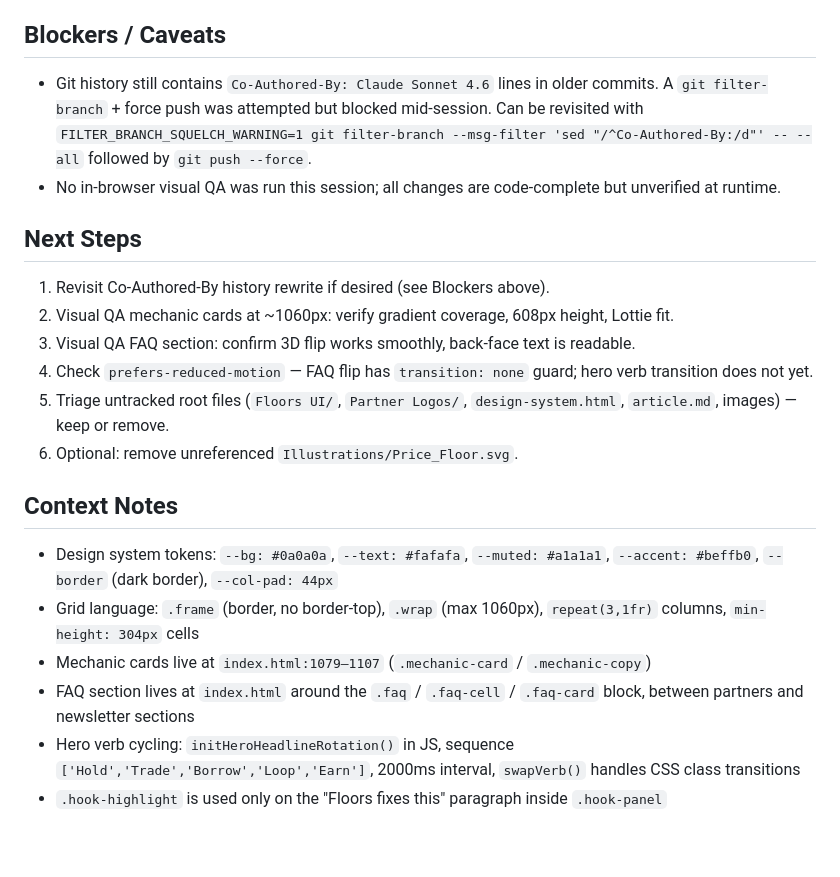
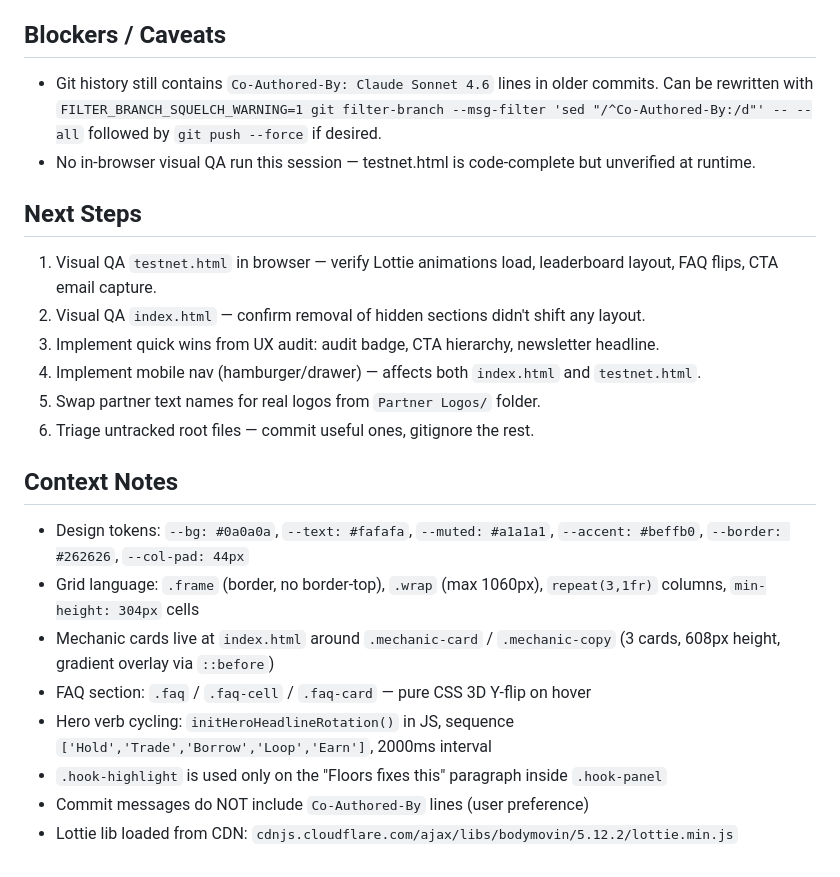
Before and after one commit to Aightek/floors-finance-landing, a Markdown page: HANDOFF.md, the part around one of its changes. Drawn GitHub-style.

```diff
--- a/HANDOFF.md
+++ b/HANDOFF.md
@@ -33,20 +59,22 @@ Completed this session:
 
 ## Blockers / Caveats
-- Git history still contains `Co-Authored-By: Claude Sonnet 4.6` lines in older commits. A `git filter-branch` + force push was attempted but blocked mid-session. Can be revisited with `FILTER_BRANCH_SQUELCH_WARNING=1 git filter-branch --msg-filter 'sed "/^Co-Authored-By:/d"' -- --all` followed by `git push --force`.
-- No in-browser visual QA was run this session; all changes are code-complete but unverified at runtime.
+- Git history still contains `Co-Authored-By: Claude Sonnet 4.6` lines in older commits. Can be rewritten with `FILTER_BRANCH_SQUELCH_WARNING=1 git filter-branch --msg-filter 'sed "/^Co-Authored-By:/d"' -- --all` followed by `git push --force` if desired.
+- No in-browser visual QA run this session — testnet.html is code-complete but unverified at runtime.
 
 ## Next Steps
-1. Revisit Co-Authored-By history rewrite if desired (see Blockers above).
-2. Visual QA mechanic cards at ~1060px: verify gradient coverage, 608px height, Lottie fit.
-3. Visual QA FAQ section: confirm 3D flip works smoothly, back-face text is readable.
-4. Check `prefers-reduced-motion` — FAQ flip has `transition: none` guard; hero verb transition does not yet.
-5. Triage untracked root files (`Floors UI/`, `Partner Logos/`, `design-system.html`, `article.md`, images) — keep or remove.
-6. Optional: remove unreferenced `Illustrations/Price_Floor.svg`.
+1. Visual QA `testnet.html` in browser — verify Lottie animations load, leaderboard layout, FAQ flips, CTA email capture.
+2. Visual QA `index.html` — confirm removal of hidden sections didn't shift any layout.
+3. Implement quick wins from UX audit: audit badge, CTA hierarchy, newsletter headline.
+4. Implement mobile nav (hamburger/drawer) — affects both `index.html` and `testnet.html`.
+5. Swap partner text names for real logos from `Partner Logos/` folder.
+6. Triage untracked root files — commit useful ones, gitignore the rest.
 
 ## Context Notes
-- Design system tokens: `--bg: #0a0a0a`, `--text: #fafafa`, `--muted: #a1a1a1`, `--accent: #beffb0`, `--border` (dark border), `--col-pad: 44px`
+- Design tokens: `--bg: #0a0a0a`, `--text: #fafafa`, `--muted: #a1a1a1`, `--accent: #beffb0`, `--border: #262626`, `--col-pad: 44px`
 - Grid language: `.frame` (border, no border-top), `.wrap` (max 1060px), `repeat(3,1fr)` columns, `min-height: 304px` cells
-- Mechanic cards live at `index.html:1079–1107` (`.mechanic-card` / `.mechanic-copy`)
-- FAQ section lives at `index.html` around the `.faq` / `.faq-cell` / `.faq-card` block, between partners and newsletter sections
-- Hero verb cycling: `initHeroHeadlineRotation()` in JS, sequence `['Hold','Trade','Borrow','Loop','Earn']`, 2000ms interval, `swapVerb()` handles CSS class transitions
+- Mechanic cards live at `index.html` around `.mechanic-card` / `.mechanic-copy` (3 cards, 608px height, gradient overlay via `::before`)
+- FAQ section: `.faq` / `.faq-cell` / `.faq-card` — pure CSS 3D Y-flip on hover
+- Hero verb cycling: `initHeroHeadlineRotation()` in JS, sequence `['Hold','Trade','Borrow','Loop','Earn']`, 2000ms interval
 - `.hook-highlight` is used only on the "Floors fixes this" paragraph inside `.hook-panel`
+- Commit messages do NOT include `Co-Authored-By` lines (user preference)
+- Lottie lib loaded from CDN: `cdnjs.cloudflare.com/ajax/libs/bodymovin/5.12.2/lottie.min.js`
```
Also changed, not shown: other parts of HANDOFF.md (+46 -20 lines).
